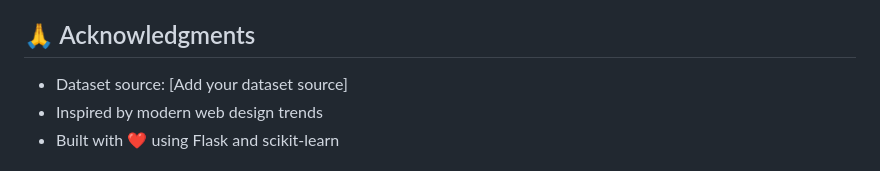
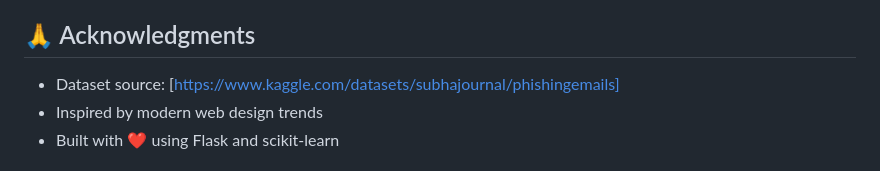
Before and after one commit to SiddharthMathur01/E-mail-Phishing-Detector, a Markdown page: readme.md, the part around the change. Drawn GitHub-style.

```diff
--- a/readme.md
+++ b/readme.md
@@ -271,7 +271,7 @@ This project is licensed under the MIT License - see the [LICENSE](LICENSE) file
 
 ## 🙏 Acknowledgments
 
-- Dataset source: [Add your dataset source]
+- Dataset source: [https://www.kaggle.com/datasets/subhajournal/phishingemails]
 - Inspired by modern web design trends
 - Built with ❤️ using Flask and scikit-learn
 
```
